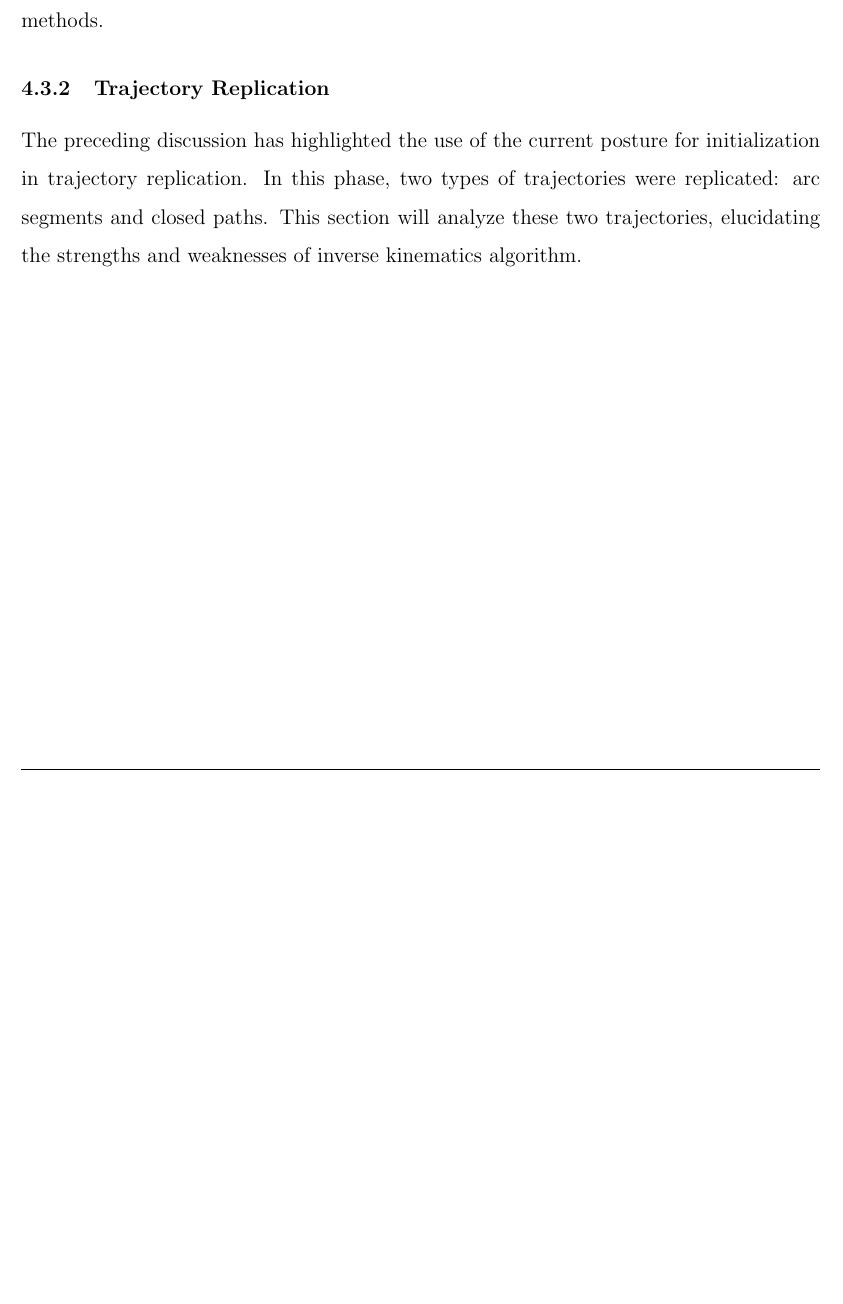
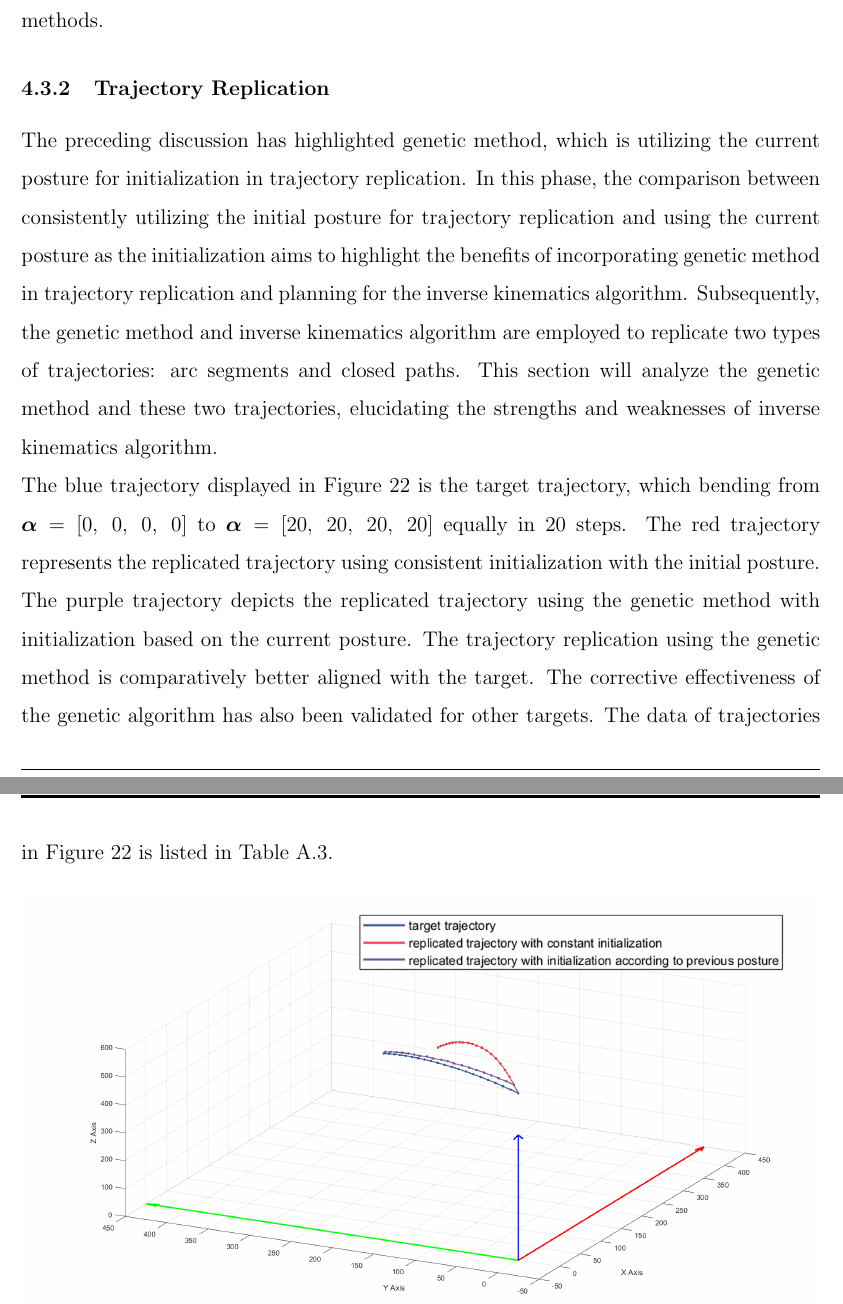
Before and after one commit to yezehao/Compact-Continuum-Manipulator-Platform, a LaTeX thesis (deliverable/Final-Report/Main-Thesis-File.tex, which reads deliverable/Final-Report/Section/Result.tex): part of page 47 of 65 before the commit and two parts of pages 47 and 48 of 65 after it, the two joined at a grey line, cut so that both start at the same text, the shorter picture padded with empty space. Compiled offline with pdfLaTeX.

Commit message:
update the result section for report

```diff
--- a/deliverable/Final-Report/Section/Result.tex
+++ b/deliverable/Final-Report/Section/Result.tex
@@ -288,7 +288,17 @@ multiple segments, the algorithm may introduce significant errors due to the cal
 can be challenging to eliminate. The only viable solution is to enhance the algorithm's performance through
 careful initialization methods.
 \subsubsection{Trajectory Replication}
-The preceding discussion has highlighted the use of the current posture for initialization in trajectory
-replication. In this phase, two types of trajectories were replicated: arc segments and closed paths. This
-section will analyze these two trajectories, elucidating the strengths and weaknesses of inverse kinematics
-algorithm. \\
+The preceding discussion has highlighted genetic method, which is utilizing the current posture for
+initialization in trajectory replication. In this phase, the comparison between consistently utilizing the
+initial posture for trajectory replication and using the current posture as the initialization aims to
+highlight the benefits of incorporating genetic method in trajectory replication and planning for the inverse
+kinematics algorithm. Subsequently, the genetic method and inverse kinematics algorithm are employed to
+replicate two types of trajectories: arc segments and closed paths. This section will analyze the genetic
+method and these two trajectories, elucidating the strengths and weaknesses of inverse kinematics algorithm. \\
+The blue trajectory displayed in Figure \ref{fig:genetic_approach} is the target trajectory, which bending from
+$\boldsymbol{\alpha} = [0,\ 0,\ 0,\ 0]$ to $\boldsymbol{\alpha} = [20,\ 20,\ 20,\ 20]$ equally in 20 steps.
+The red trajectory represents the replicated trajectory using consistent initialization with the initial
+posture. The purple trajectory depicts the replicated trajectory using the genetic method with initialization
+based on the current posture. The trajectory replication using the genetic method is comparatively better
+aligned with the target. The corrective effectiveness of the genetic algorithm has also been validated for
+other targets. The data of trajectories in Figure \ref{fig:genetic_approach} is listed in Table
@@ -295,3 +312,5 @@ algorithm. \\
+    \label{fig:genetic_approach}
+\end{figure}
 \begin{figure}[H] %[H] "corresponds to start the figure Here"
     \centering %alignment can be flushleft or flushright
     \captionsetup{labelsep=colon}
```
Also changed, not shown: deliverable/Final-Report/Section/Result.tex (28 more changed lines).
